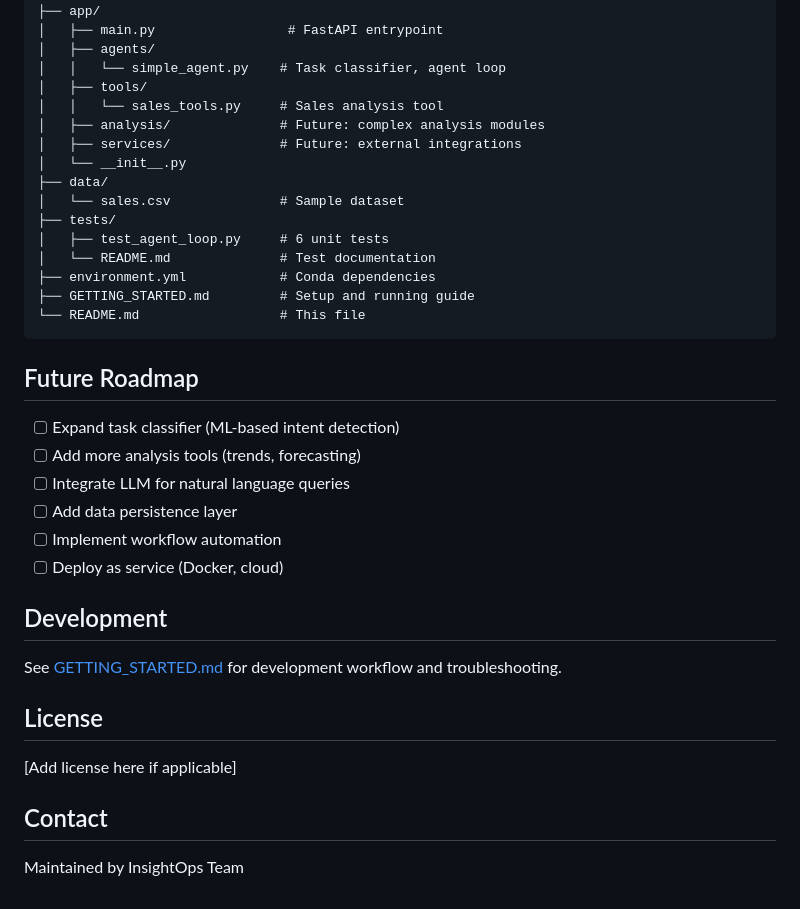
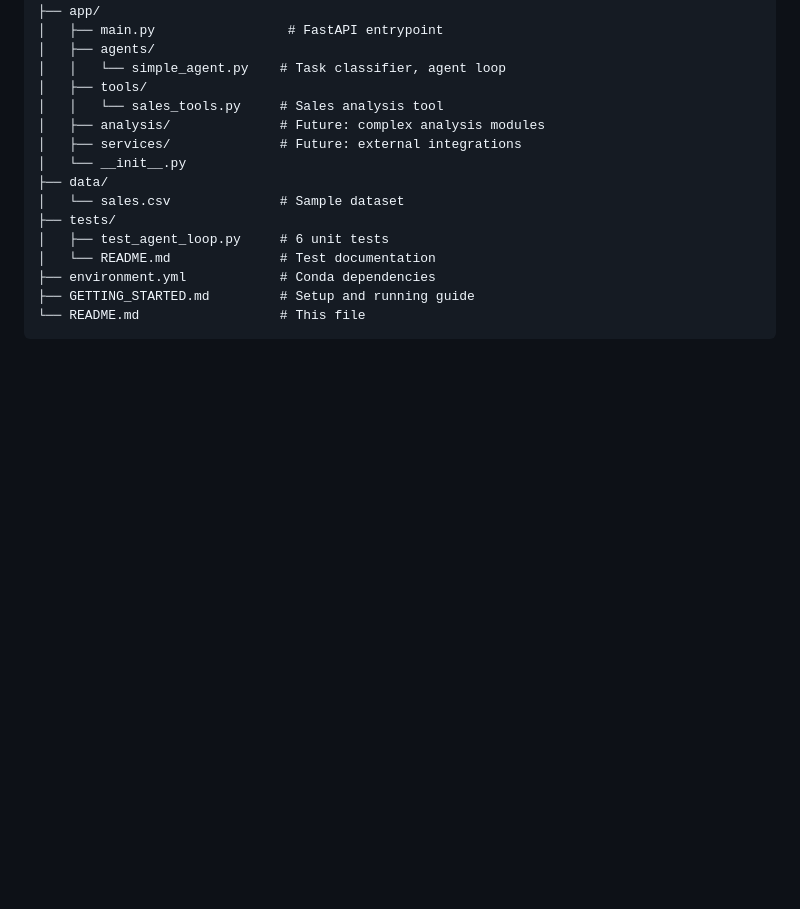
Before and after one commit to faris-agour/insightops-ai, a Markdown page: README.md, the part around the change. Rendered like a GitHub page; blank space fills up the shorter version.

Commit message:
Remove roadmap and development sections from README
Removed future roadmap and development sections from README.

````diff
--- a/README.md
+++ b/README.md
@@ -151,24 +151,3 @@ insightops-ai/
 ├── GETTING_STARTED.md         # Setup and running guide
 └── README.md                  # This file
 ```
-
-## Future Roadmap
-
-- [ ] Expand task classifier (ML-based intent detection)
-- [ ] Add more analysis tools (trends, forecasting)
-- [ ] Integrate LLM for natural language queries
-- [ ] Add data persistence layer
-- [ ] Implement workflow automation
-- [ ] Deploy as service (Docker, cloud)
-
-## Development
-
-See [GETTING_STARTED.md](GETTING_STARTED.md) for development workflow and troubleshooting.
-
-## License
-
-[Add license here if applicable]
-
-## Contact
-
-Maintained by InsightOps Team
````
